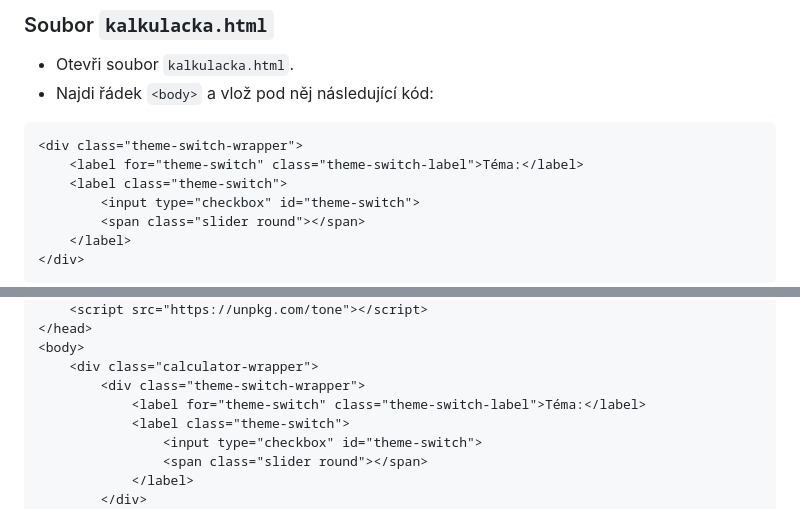
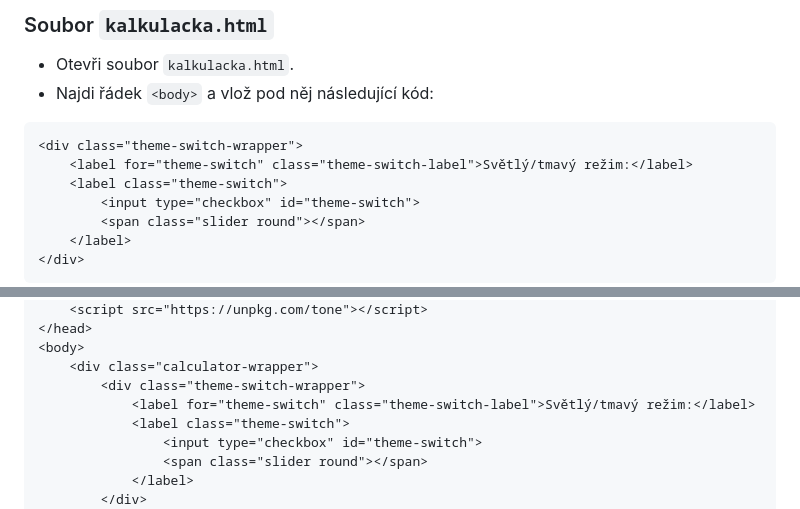
Before and after one commit to hrosicka/FirstDjangoCalculator_CZ, a Markdown page: README.md, 2 parts joined by grey strips. Drawn GitHub-style.

````diff
--- a/README.md
+++ b/README.md
@@ -465,7 +465,7 @@ input:checked + .slider:before {
 
 ```html
 <div class="theme-switch-wrapper">
-    <label for="theme-switch" class="theme-switch-label">Téma:</label>
+    <label for="theme-switch" class="theme-switch-label">Světlý/tmavý režim:</label>
     <label class="theme-switch">
         <input type="checkbox" id="theme-switch">
         <span class="slider round"></span>
@@ -551,7 +551,7 @@ kalkulacka.html:
 <body>
     <div class="calculator-wrapper">
         <div class="theme-switch-wrapper">
-            <label for="theme-switch" class="theme-switch-label">Téma:</label>
+            <label for="theme-switch" class="theme-switch-label">Světlý/tmavý režim:</label>
             <label class="theme-switch">
                 <input type="checkbox" id="theme-switch">
                 <span class="slider round"></span>
````
